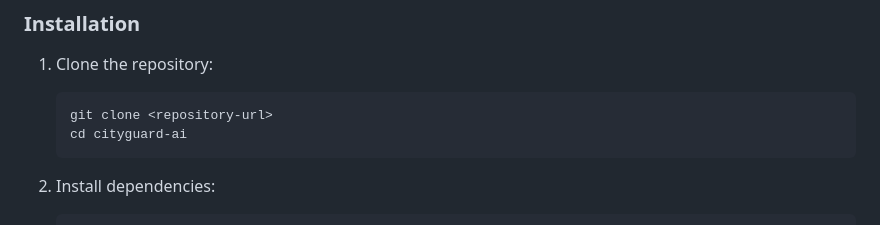
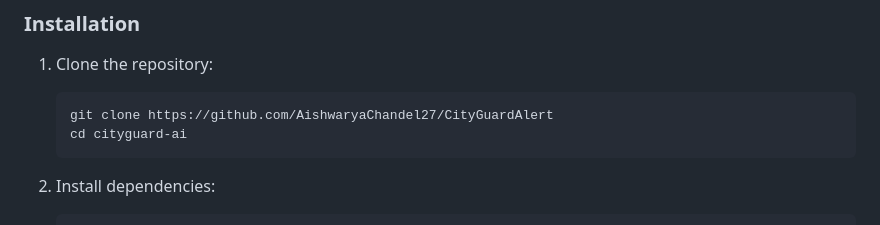
Before and after one commit to AishwaryaChandel27/CityGuardAlert, a Markdown page: README.md, the part around the change. Drawn GitHub-style.

````diff
--- a/README.md
+++ b/README.md
@@ -41,7 +41,7 @@ CityGuard AI is a comprehensive real-time local incident monitoring and alert sy
 ### Installation
 1. Clone the repository:
    ```bash
-   git clone <repository-url>
+   git clone https://github.com/AishwaryaChandel27/CityGuardAlert
    cd cityguard-ai
    ```
 
````
